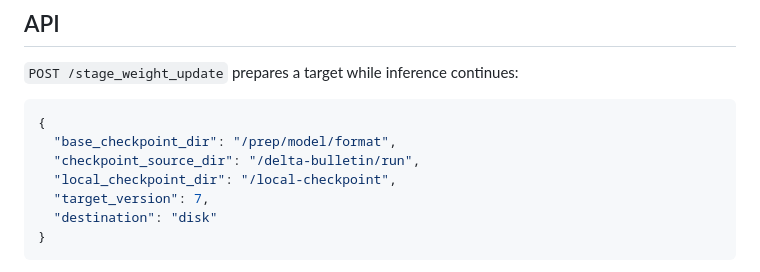
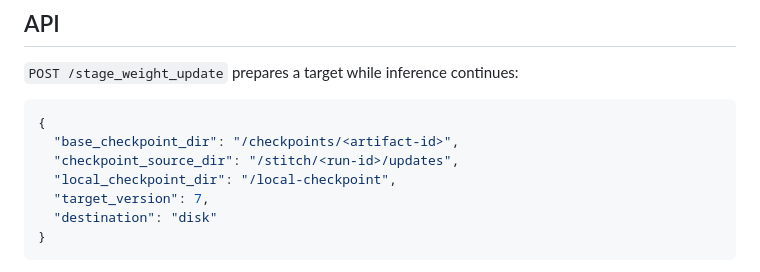
Before and after one commit to modal-projects/stitch, a Markdown page: cookbook/common/SGLANG_FORK.md, the part around the change. GitHub-like rendering.

````diff
--- a/cookbook/common/SGLANG_FORK.md
+++ b/cookbook/common/SGLANG_FORK.md
@@ -56,8 +56,8 @@ images.
 
 ```json
 {
-  "base_checkpoint_dir": "/prep/model/format",
-  "checkpoint_source_dir": "/delta-bulletin/run",
+  "base_checkpoint_dir": "/checkpoints/<artifact-id>",
+  "checkpoint_source_dir": "/stitch/<run-id>/updates",
   "local_checkpoint_dir": "/local-checkpoint",
   "target_version": 7,
   "destination": "disk"
````
Also changed, not shown: cookbook/README.md (+51 -1 lines).
